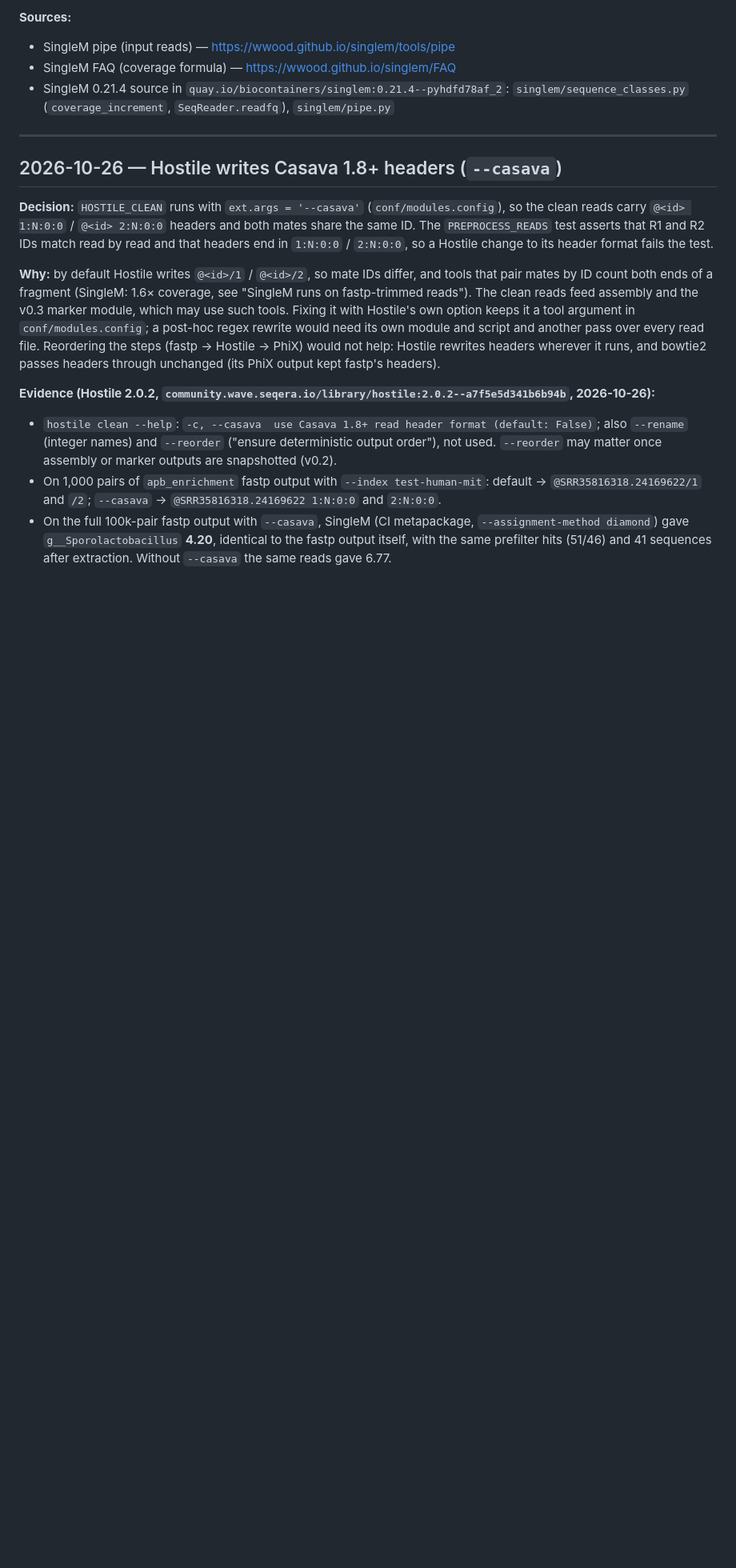
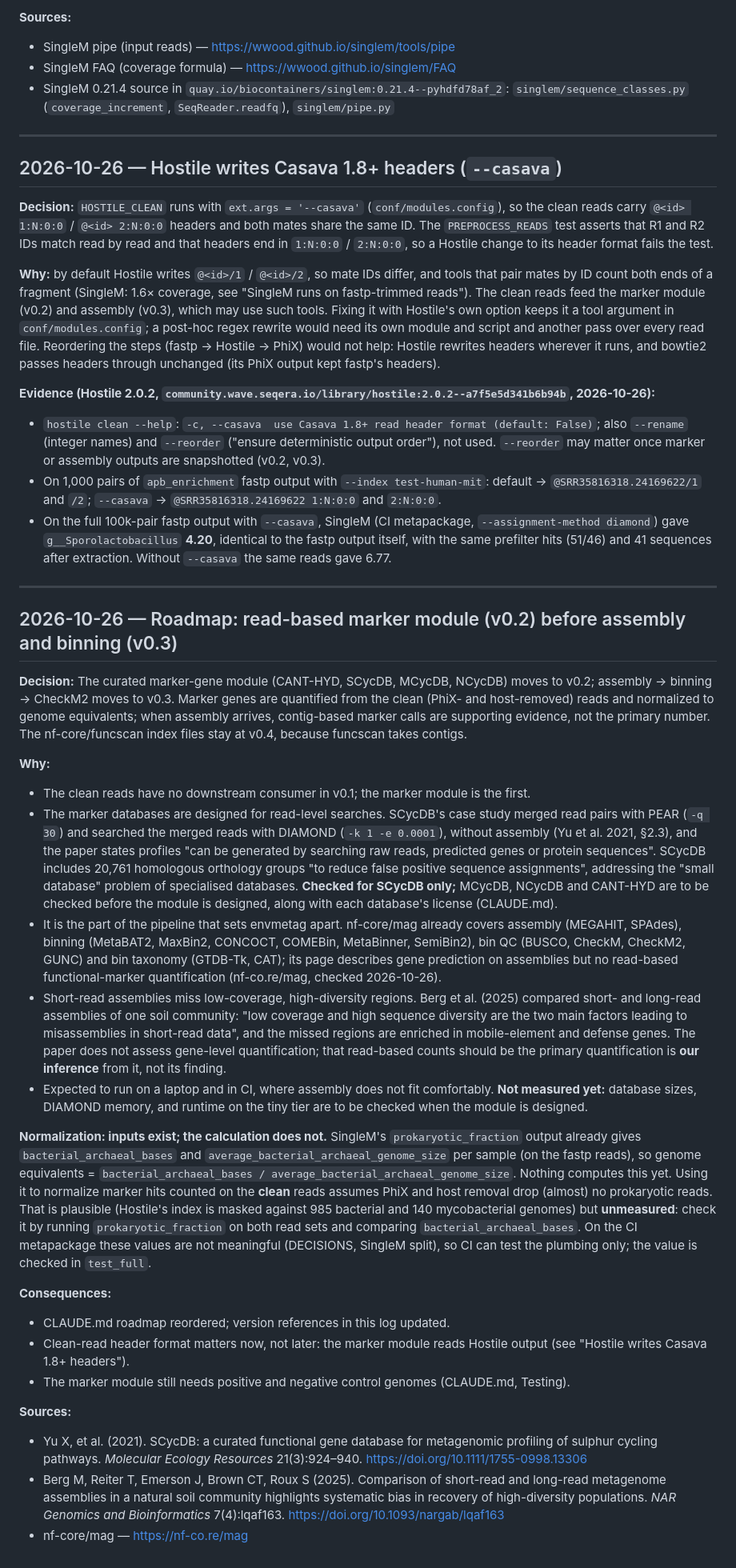
Before and after one commit to ampfalaeris/envmetag, a Markdown page: DECISIONS.md, the part around one of its changes. Shown at 80% size. GitHub-like rendering; blank space fills up the shorter version.

Commit message:
Move the read-based marker module ahead of assembly in the roadmap
The marker-gene module becomes v0.2 and assembly/binning v0.3; the
funcscan index files stay v0.4 because funcscan needs contigs. The
DECISIONS.md entry gives the reasons with sources (SCycDB's read-based
case study, nf-core/mag's scope, Berg et al. 2025 on short-read
assembly blind spots) and records what is not yet true: genome
equivalents are not computed yet, and comparing them with marker hits
on clean reads assumes host removal drops almost no prokaryotic reads.

Co-Authored-By: Claude Opus 5.5 <noreply@anthropic.com>

```diff
--- a/DECISIONS.md
+++ b/DECISIONS.md
@@ -387,9 +387,34 @@ Sample descriptions corrected 2026-10-25 from the BioSample records (earlier tex
 
 **Decision:** `HOSTILE_CLEAN` runs with `ext.args = '--casava'` (`conf/modules.config`), so the clean reads carry `@<id> 1:N:0:0` / `@<id> 2:N:0:0` headers and both mates share the same ID. The `PREPROCESS_READS` test asserts that R1 and R2 IDs match read by read and that headers end in `1:N:0:0` / `2:N:0:0`, so a Hostile change to its header format fails the test.
 
-**Why:** by default Hostile writes `@<id>/1` / `@<id>/2`, so mate IDs differ, and tools that pair mates by ID count both ends of a fragment (SingleM: 1.6× coverage, see "SingleM runs on fastp-trimmed reads"). The clean reads feed assembly and the v0.3 marker module, which may use such tools. Fixing it with Hostile's own option keeps it a tool argument in `conf/modules.config`; a post-hoc regex rewrite would need its own module and script and another pass over every read file. Reordering the steps (fastp → Hostile → PhiX) would not help: Hostile rewrites headers wherever it runs, and bowtie2 passes headers through unchanged (its PhiX output kept fastp's headers).
+**Why:** by default Hostile writes `@<id>/1` / `@<id>/2`, so mate IDs differ, and tools that pair mates by ID count both ends of a fragment (SingleM: 1.6× coverage, see "SingleM runs on fastp-trimmed reads"). The clean reads feed the marker module (v0.2) and assembly (v0.3), which may use such tools. Fixing it with Hostile's own option keeps it a tool argument in `conf/modules.config`; a post-hoc regex rewrite would need its own module and script and another pass over every read file. Reordering the steps (fastp → Hostile → PhiX) would not help: Hostile rewrites headers wherever it runs, and bowtie2 passes headers through unchanged (its PhiX output kept fastp's headers).
 
 **Evidence (Hostile 2.0.2, `community.wave.seqera.io/library/hostile:2.0.2--a7f5e5d341b6b94b`, 2026-10-26):**
-- `hostile clean --help`: `-c, --casava  use Casava 1.8+ read header format (default: False)`; also `--rename` (integer names) and `--reorder` ("ensure deterministic output order"), not used. `--reorder` may matter once assembly or marker outputs are snapshotted (v0.2).
+- `hostile clean --help`: `-c, --casava  use Casava 1.8+ read header format (default: False)`; also `--rename` (integer names) and `--reorder` ("ensure deterministic output order"), not used. `--reorder` may matter once marker or assembly outputs are snapshotted (v0.2, v0.3).
 - On 1,000 pairs of `apb_enrichment` fastp output with `--index test-human-mit`: default → `@SRR35816318.24169622/1` and `/2`; `--casava` → `@SRR35816318.24169622 1:N:0:0` and `2:N:0:0`.
 - On the full 100k-pair fastp output with `--casava`, SingleM (CI metapackage, `--assignment-method diamond`) gave `g__Sporolactobacillus` **4.20**, identical to the fastp output itself, with the same prefilter hits (51/46) and 41 sequences after extraction. Without `--casava` the same reads gave 6.77.
+
+---
+
+## 2026-10-26 — Roadmap: read-based marker module (v0.2) before assembly and binning (v0.3)
+
+**Decision:** The curated marker-gene module (CANT-HYD, SCycDB, MCycDB, NCycDB) moves to v0.2; assembly → binning → CheckM2 moves to v0.3. Marker genes are quantified from the clean (PhiX- and host-removed) reads and normalized to genome equivalents; when assembly arrives, contig-based marker calls are supporting evidence, not the primary number. The nf-core/funcscan index files stay at v0.4, because funcscan takes contigs.
+
+**Why:**
+- The clean reads have no downstream consumer in v0.1; the marker module is the first.
+- The marker databases are designed for read-level searches. SCycDB's case study merged read pairs with PEAR (`-q 30`) and searched the merged reads with DIAMOND (`-k 1 -e 0.0001`), without assembly (Yu et al. 2021, §2.3), and the paper states profiles "can be generated by searching raw reads, predicted genes or protein sequences". SCycDB includes 20,761 homologous orthology groups "to reduce false positive sequence assignments", addressing the "small database" problem of specialised databases. **Checked for SCycDB only;** MCycDB, NCycDB and CANT-HYD are to be checked before the module is designed, along with each database's license (CLAUDE.md).
+- It is the part of the pipeline that sets envmetag apart. nf-core/mag already covers assembly (MEGAHIT, SPAdes), binning (MetaBAT2, MaxBin2, CONCOCT, COMEBin, MetaBinner, SemiBin2), bin QC (BUSCO, CheckM, CheckM2, GUNC) and bin taxonomy (GTDB-Tk, CAT); its page describes gene prediction on assemblies but no read-based functional-marker quantification (nf-co.re/mag, checked 2026-10-26).
+- Short-read assemblies miss low-coverage, high-diversity regions. Berg et al. (2025) compared short- and long-read assemblies of one soil community: "low coverage and high sequence diversity are the two main factors leading to misassemblies in short-read data", and the missed regions are enriched in mobile-element and defense genes. The paper does not assess gene-level quantification; that read-based counts should be the primary quantification is **our inference** from it, not its finding.
+- Expected to run on a laptop and in CI, where assembly does not fit comfortably. **Not measured yet:** database sizes, DIAMOND memory, and runtime on the tiny tier are to be checked when the module is designed.
+
+**Normalization: inputs exist; the calculation does not.** SingleM's `prokaryotic_fraction` output already gives `bacterial_archaeal_bases` and `average_bacterial_archaeal_genome_size` per sample (on the fastp reads), so genome equivalents = `bacterial_archaeal_bases / average_bacterial_archaeal_genome_size`. Nothing computes this yet. Using it to normalize marker hits counted on the **clean** reads assumes PhiX and host removal drop (almost) no prokaryotic reads. That is plausible (Hostile's index is masked against 985 bacterial and 140 mycobacterial genomes) but **unmeasured**: check it by running `prokaryotic_fraction` on both read sets and comparing `bacterial_archaeal_bases`. On the CI metapackage these values are not meaningful (DECISIONS, SingleM split), so CI can test the plumbing only; the value is checked in `test_full`.
+
+**Consequences:**
+- CLAUDE.md roadmap reordered; version references in this log updated.
+- Clean-read header format matters now, not later: the marker module reads Hostile output (see "Hostile writes Casava 1.8+ headers").
+- The marker module still needs positive and negative control genomes (CLAUDE.md, Testing).
+
+**Sources:**
+- Yu X, et al. (2021). SCycDB: a curated functional gene database for metagenomic profiling of sulphur cycling pathways. *Molecular Ecology Resources* 21(3):924–940. https://doi.org/10.1111/1755-0998.13306
+- Berg M, Reiter T, Emerson J, Brown CT, Roux S (2025). Comparison of short-read and long-read metagenome assemblies in a natural soil community highlights systematic bias in recovery of high-diversity populations. *NAR Genomics and Bioinformatics* 7(4):lqaf163. https://doi.org/10.1093/nargab/lqaf163
+- nf-core/mag — https://nf-co.re/mag
```
Also changed, not shown: other parts of DECISIONS.md (+2 -2 lines), CLAUDE.md (+5 -3 lines).
